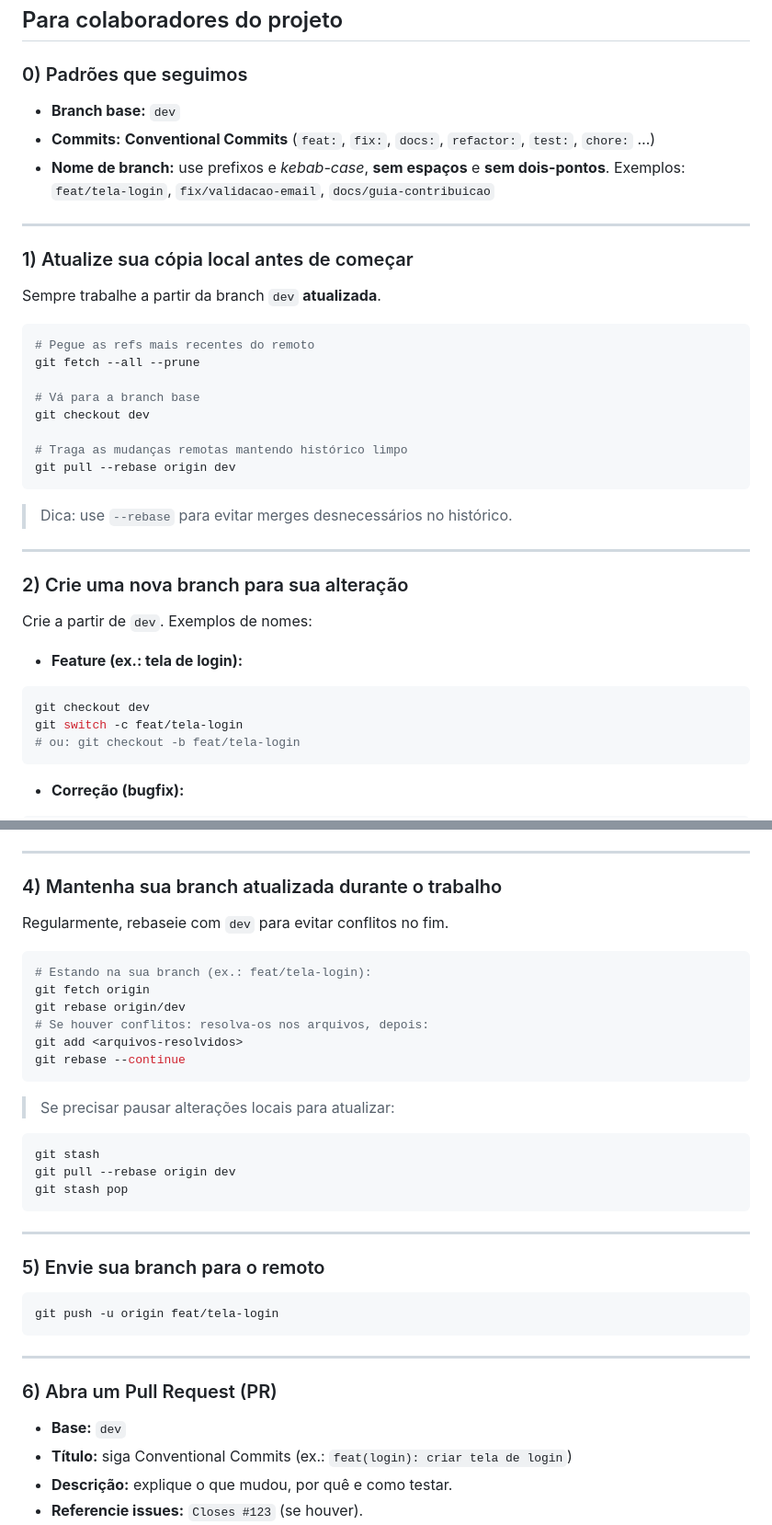
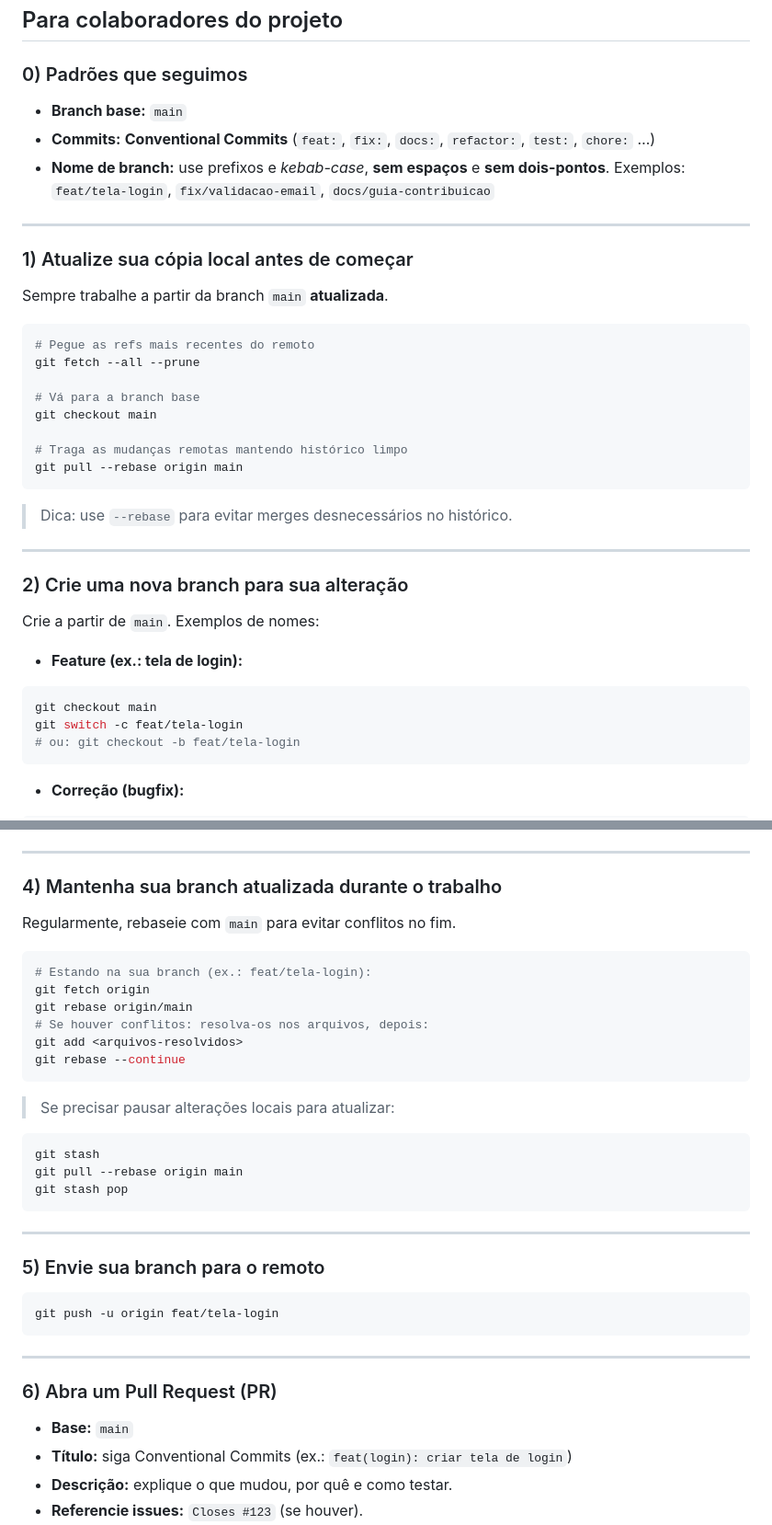
Before and after one commit to adrian-feijo-fagundes/timeless, a Markdown page: CONTRIBUTING.md, 2 parts joined by grey strips. Shown at 92% size. Drawn GitHub-style.

Commit message:
docs(contribuing): update CONTRIBUING.md

````diff
--- a/CONTRIBUTING.md
+++ b/CONTRIBUTING.md
@@ -8,7 +8,7 @@ Aqui está um **guia passo a passo** para o `CONTRIBUTING.md`, organizado a part
 
 ### 0) Padrões que seguimos
 
-* **Branch base:** `dev`
+* **Branch base:** `main`
 * **Commits:** **Conventional Commits** (`feat:`, `fix:`, `docs:`, `refactor:`, `test:`, `chore:` …)
 * **Nome de branch:** use prefixos e *kebab-case*, **sem espaços** e **sem dois-pontos**.
   Exemplos: `feat/tela-login`, `fix/validacao-email`, `docs/guia-contribuicao`
@@ -17,17 +17,17 @@ Aqui está um **guia passo a passo** para o `CONTRIBUTING.md`, organizado a part
 
 ### 1) Atualize sua cópia local antes de começar
 
-Sempre trabalhe a partir da branch `dev` **atualizada**.
+Sempre trabalhe a partir da branch `main` **atualizada**.
 
 ```bash
 # Pegue as refs mais recentes do remoto
 git fetch --all --prune
 
 # Vá para a branch base
-git checkout dev
+git checkout main
 
 # Traga as mudanças remotas mantendo histórico limpo
-git pull --rebase origin dev
+git pull --rebase origin main
 ```
 
 > Dica: use `--rebase` para evitar merges desnecessários no histórico.
@@ -36,12 +36,12 @@ git pull --rebase origin dev
 
 ### 2) Crie uma nova branch para sua alteração
 
-Crie a partir de `dev`. Exemplos de nomes:
+Crie a partir de `main`. Exemplos de nomes:
 
 * **Feature (ex.: tela de login):**
 
 ```bash
-git checkout dev
+git checkout main
 git switch -c feat/tela-login
 # ou: git checkout -b feat/tela-login
 ```
@@ -78,12 +78,12 @@ git commit -m "docs(contributing): incluir passo a passo de branches"
 
 ### 4) Mantenha sua branch atualizada durante o trabalho
 
-Regularmente, rebaseie com `dev` para evitar conflitos no fim.
+Regularmente, rebaseie com `main` para evitar conflitos no fim.
 
 ```bash
 # Estando na sua branch (ex.: feat/tela-login):
 git fetch origin
-git rebase origin/dev
+git rebase origin/main
 # Se houver conflitos: resolva-os nos arquivos, depois:
 git add <arquivos-resolvidos>
 git rebase --continue
@@ -93,7 +93,7 @@ git rebase --continue
 
 ```bash
 git stash
-git pull --rebase origin dev
+git pull --rebase origin main
 git stash pop
 ```
 
@@ -109,7 +109,7 @@ git push -u origin feat/tela-login
 
 ### 6) Abra um Pull Request (PR)
 
-* **Base:** `dev`
+* **Base:** `main`
 * **Título:** siga Conventional Commits (ex.: `feat(login): criar tela de login`)
 * **Descrição:** explique o que mudou, por quê e como testar.
 * **Referencie issues:** `Closes #123` (se houver).
````
Also changed, not shown: other parts of CONTRIBUTING.md (+3 -3 lines).
